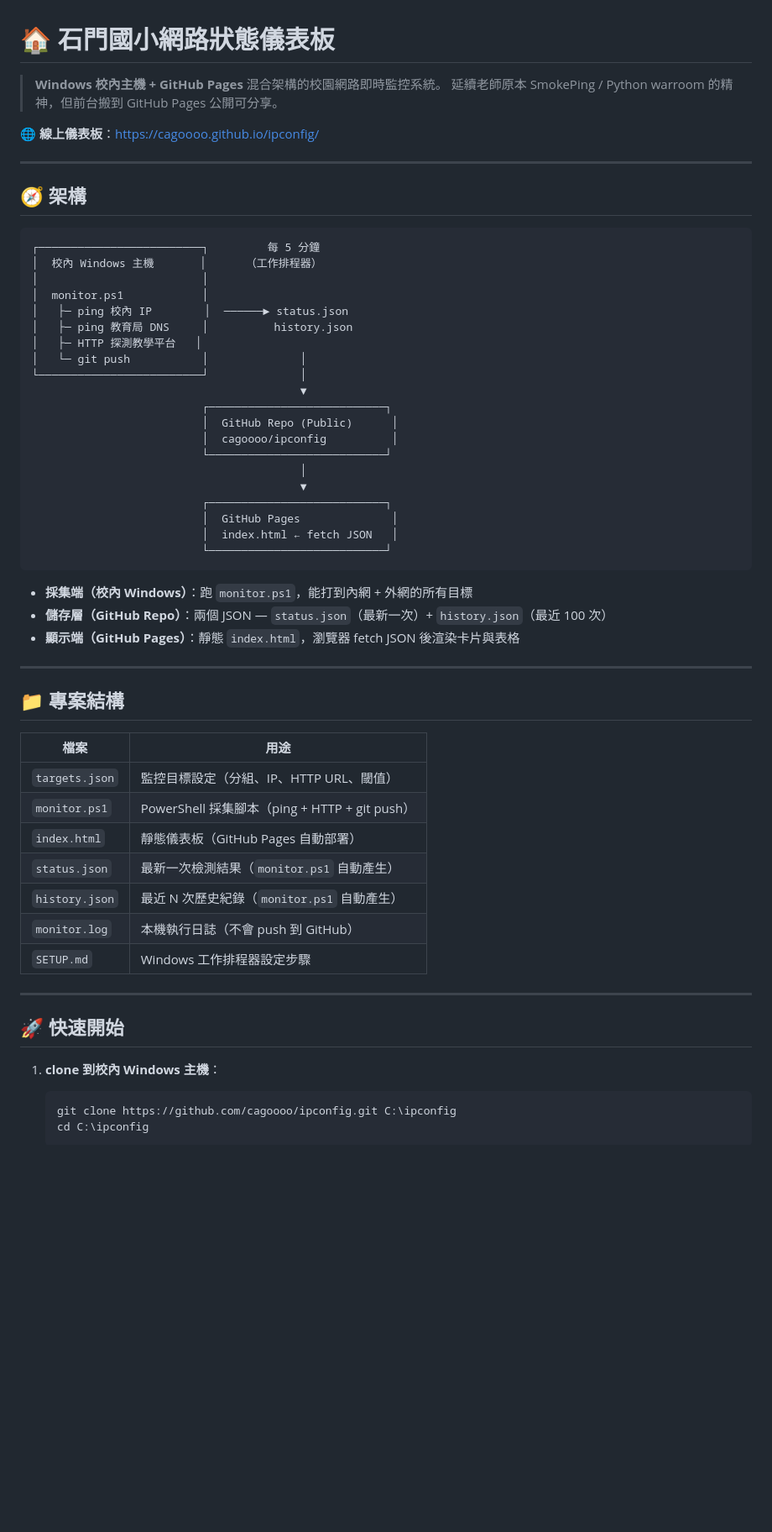
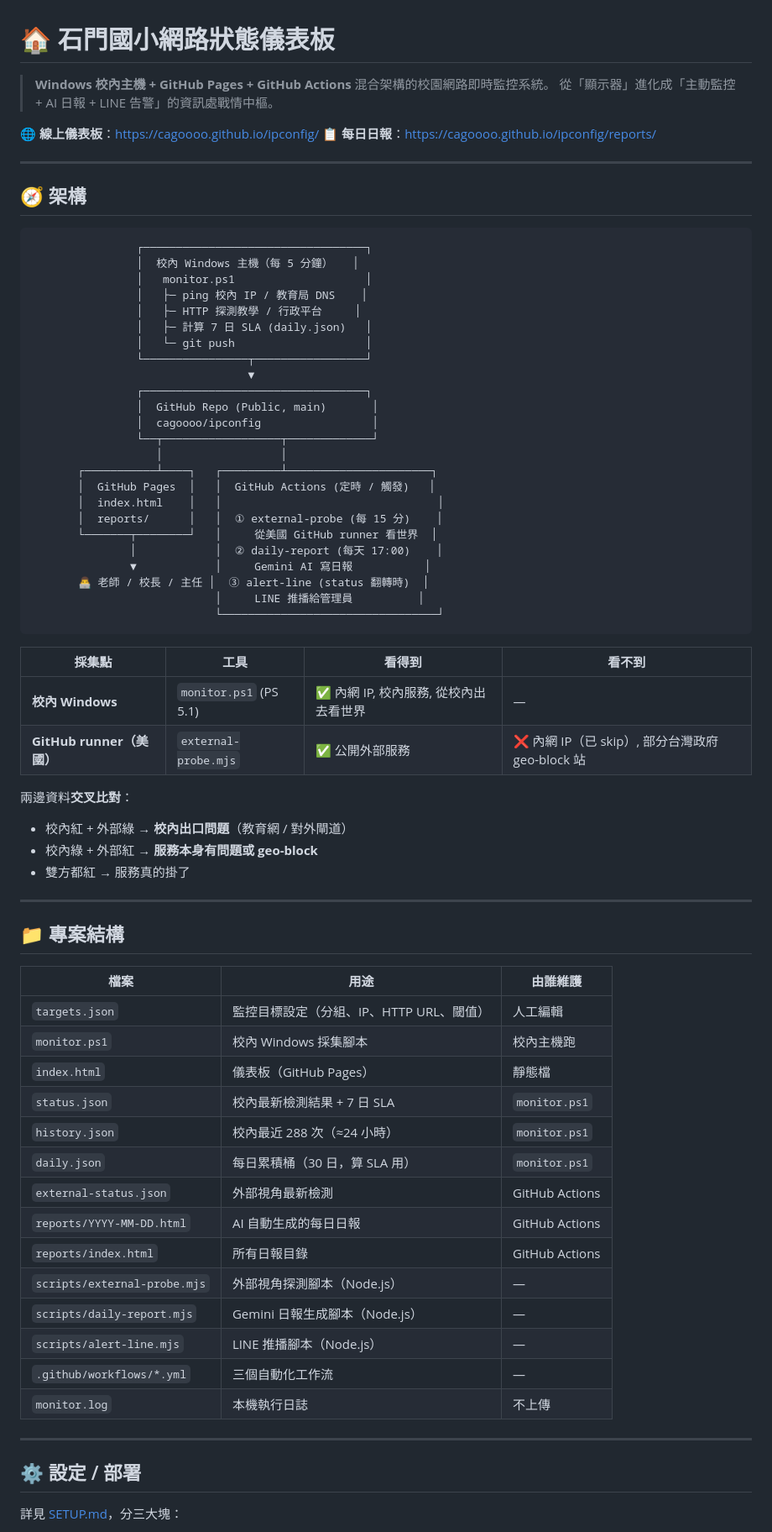
Before and after one commit to cagoooo/ipconfig, a Markdown page: README.md, the part around one of its changes. Shown at 84% size. Drawn GitHub-style; blank space fills up the shorter version.

````diff
--- a/README.md
+++ b/README.md
@@ -1,62 +1,76 @@
 # 🏠 石門國小網路狀態儀表板
 
-> **Windows 校內主機 + GitHub Pages** 混合架構的校園網路即時監控系統。
-> 延續老師原本 SmokePing / Python warroom 的精神，但前台搬到 GitHub Pages 公開可分享。
+> **Windows 校內主機 + GitHub Pages + GitHub Actions** 混合架構的校園網路即時監控系統。
+> 從「顯示器」進化成「主動監控 + AI 日報 + LINE 告警」的資訊處戰情中樞。
 
 🌐 **線上儀表板**：<https://cagoooo.github.io/ipconfig/>
+📋 **每日日報**：<https://cagoooo.github.io/ipconfig/reports/>
 
 ---
 
 ## 🧭 架構
 
 ```
-┌─────────────────────────┐         每 5 分鐘
-│  校內 Windows 主機       │      （工作排程器）
-│                         │
-│  monitor.ps1            │
-│   ├─ ping 校內 IP        │  ──────► status.json
-│   ├─ ping 教育局 DNS     │          history.json
-│   ├─ HTTP 探測教學平台   │
-│   └─ git push           │              │
-└─────────────────────────┘              │
-                                         ▼
-                          ┌───────────────────────────┐
-                          │  GitHub Repo (Public)      │
-                          │  cagoooo/ipconfig          │
-                          └───────────────────────────┘
-                                         │
-                                         ▼
-                          ┌───────────────────────────┐
-                          │  GitHub Pages              │
-                          │  index.html ← fetch JSON   │
-                          └───────────────────────────┘
+                ┌──────────────────────────────────┐
+                │  校內 Windows 主機（每 5 分鐘）   │
+                │   monitor.ps1                    │
+                │   ├─ ping 校內 IP / 教育局 DNS    │
+                │   ├─ HTTP 探測教學 / 行政平台     │
+                │   ├─ 計算 7 日 SLA (daily.json)   │
+                │   └─ git push                    │
+                └────────────────┬─────────────────┘
+                                 ▼
+                ┌──────────────────────────────────┐
+                │  GitHub Repo (Public, main)       │
+                │  cagoooo/ipconfig                 │
+                └──┬──────────────────┬─────────────┘
+                   │                  │
+       ┌───────────┴────┐   ┌─────────┴──────────────────────┐
+       │  GitHub Pages  │   │  GitHub Actions (定時 / 觸發)   │
+       │  index.html    │   │                                 │
+       │  reports/      │   │  ① external-probe (每 15 分)    │
+       └───────┬────────┘   │     從美國 GitHub runner 看世界  │
+               │            │  ② daily-report (每天 17:00)    │
+               ▼            │     Gemini AI 寫日報           │
+       👨‍💻 老師 / 校長 / 主任 │  ③ alert-line (status 翻轉時)  │
+                            │     LINE 推播給管理員          │
+                            └─────────────────────────────────┘
 ```
 
-- **採集端（校內 Windows）**：跑 `monitor.ps1`，能打到內網 + 外網的所有目標
-- **儲存層（GitHub Repo）**：兩個 JSON — `status.json`（最新一次）+ `history.json`（最近 100 次）
-- **顯示端（GitHub Pages）**：靜態 `index.html`，瀏覽器 fetch JSON 後渲染卡片與表格
+| 採集點 | 工具 | 看得到 | 看不到 |
+|---|---|---|---|
+| **校內 Windows** | `monitor.ps1` (PS 5.1) | ✅ 內網 IP, 校內服務, 從校內出去看世界 | — |
+| **GitHub runner（美國）** | `external-probe.mjs` | ✅ 公開外部服務 | ❌ 內網 IP（已 skip）, 部分台灣政府 geo-block 站 |
+
+兩邊資料**交叉比對**：
+- 校內紅 + 外部綠 → **校內出口問題**（教育網 / 對外閘道）
+- 校內綠 + 外部紅 → **服務本身有問題或 geo-block**
+- 雙方都紅 → 服務真的掛了
 
 ---
 
 ## 📁 專案結構
 
-| 檔案 | 用途 |
-|---|---|
-| `targets.json` | 監控目標設定（分組、IP、HTTP URL、閾值） |
-| `monitor.ps1` | PowerShell 採集腳本（ping + HTTP + git push） |
-| `index.html` | 靜態儀表板（GitHub Pages 自動部署） |
-| `status.json` | 最新一次檢測結果（`monitor.ps1` 自動產生） |
-| `history.json` | 最近 N 次歷史紀錄（`monitor.ps1` 自動產生） |
-| `monitor.log` | 本機執行日誌（不會 push 到 GitHub） |
-| `SETUP.md` | Windows 工作排程器設定步驟 |
+| 檔案 | 用途 | 由誰維護 |
+|---|---|---|
+| `targets.json` | 監控目標設定（分組、IP、HTTP URL、閾值） | 人工編輯 |
+| `monitor.ps1` | 校內 Windows 採集腳本 | 校內主機跑 |
+| `index.html` | 儀表板（GitHub Pages） | 靜態檔 |
+| `status.json` | 校內最新檢測結果 + 7 日 SLA | `monitor.ps1` |
+| `history.json` | 校內最近 288 次（≈24 小時） | `monitor.ps1` |
+| `daily.json` | 每日累積桶（30 日，算 SLA 用） | `monitor.ps1` |
+| `external-status.json` | 外部視角最新檢測 | GitHub Actions |
+| `reports/YYYY-MM-DD.html` | AI 自動生成的每日日報 | GitHub Actions |
+| `reports/index.html` | 所有日報目錄 | GitHub Actions |
+| `scripts/external-probe.mjs` | 外部視角探測腳本（Node.js） | — |
+| `scripts/daily-report.mjs` | Gemini 日報生成腳本（Node.js） | — |
+| `scripts/alert-line.mjs` | LINE 推播腳本（Node.js） | — |
+| `.github/workflows/*.yml` | 三個自動化工作流 | — |
+| `monitor.log` | 本機執行日誌 | 不上傳 |
 
 ---
 
-## 🚀 快速開始
+## ⚙️ 設定 / 部署
 
-1. **clone 到校內 Windows 主機**：
-   ```powershell
-   git clone https://github.com/cagoooo/ipconfig.git C:\ipconfig
-   cd C:\ipconfig
-   ```
+詳見 [SETUP.md](SETUP.md)，分三大塊：
 
````
Also changed, not shown: other parts of README.md (+26 -40 lines), SETUP.md (+170 -103 lines).
